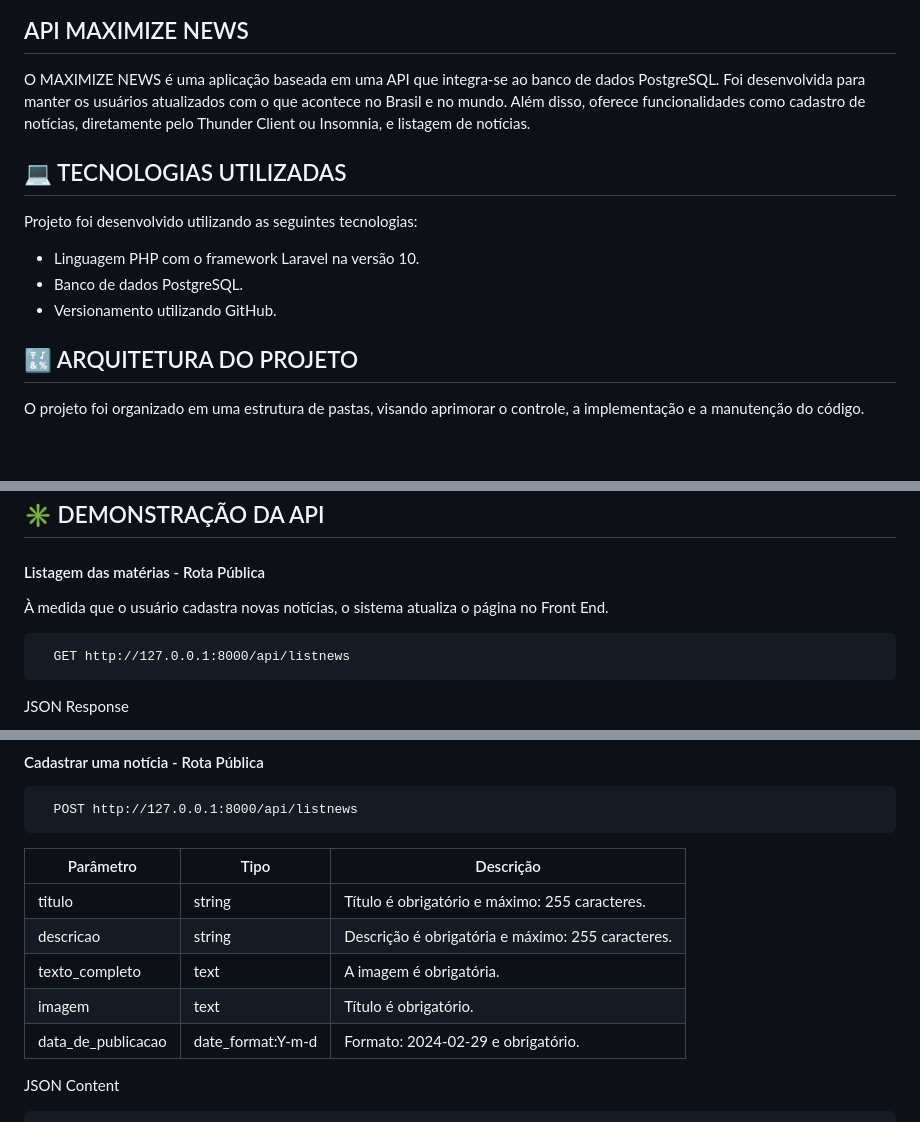
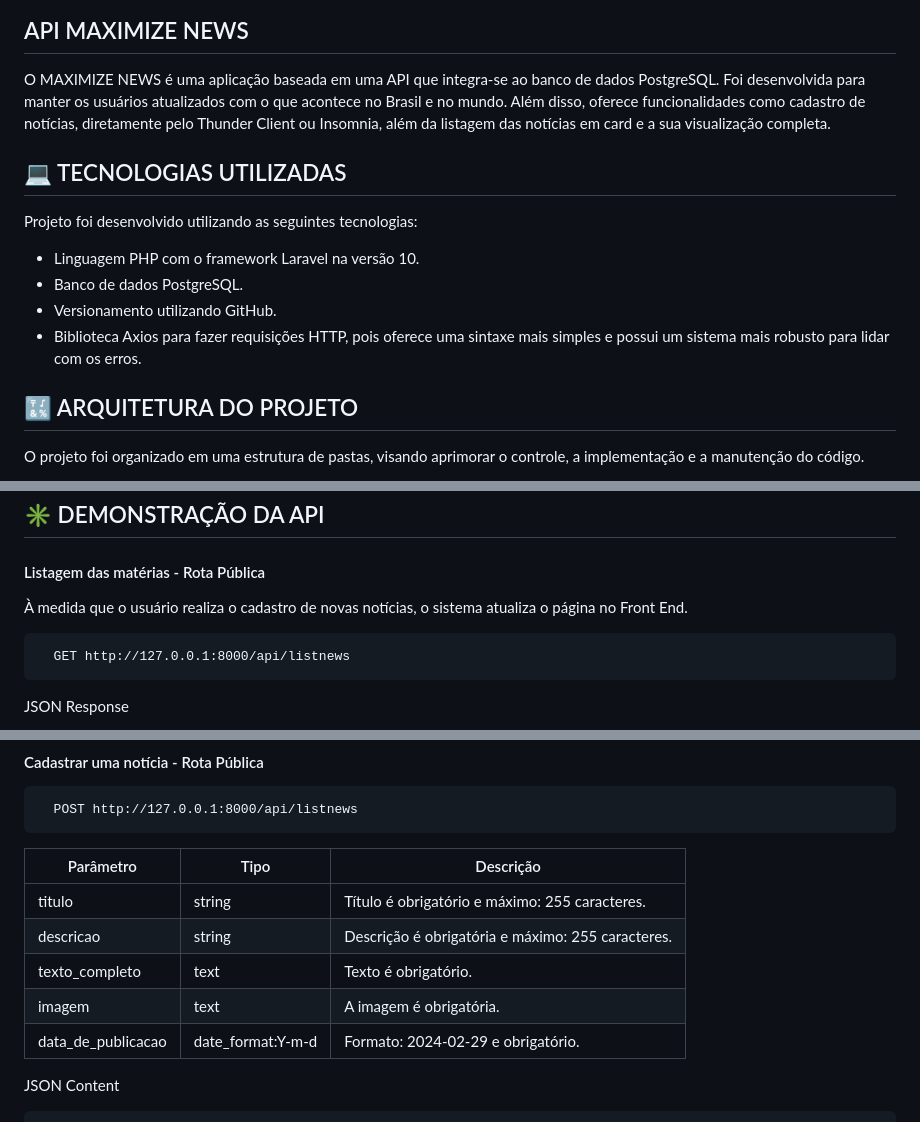
Before and after one commit to EduardoPSRodrigues/Maximize-BackEnd, a Markdown page: README.md, 3 parts joined by grey strips. Drawn GitHub-style; blank space fills up the shorter version.

Commit message:
Atualização do Readme

````diff
--- a/README.md
+++ b/README.md
@@ -4,7 +4,7 @@
 
 ## API MAXIMIZE NEWS
 
-O MAXIMIZE NEWS é uma aplicação baseada em uma API que integra-se ao banco de dados PostgreSQL. Foi desenvolvida para manter os usuários atualizados com o que acontece no Brasil e no mundo. Além disso, oferece funcionalidades como cadastro de notícias, diretamente pelo Thunder Client ou Insomnia, e listagem de notícias.
+O MAXIMIZE NEWS é uma aplicação baseada em uma API que integra-se ao banco de dados PostgreSQL. Foi desenvolvida para manter os usuários atualizados com o que acontece no Brasil e no mundo. Além disso, oferece funcionalidades como cadastro de notícias, diretamente pelo Thunder Client ou Insomnia, além da listagem das notícias em card e a sua visualização completa.
 
 ## 💻 TECNOLOGIAS UTILIZADAS
 
@@ -13,6 +13,7 @@ Projeto foi desenvolvido utilizando as seguintes tecnologias:
 - Linguagem PHP com o framework Laravel na versão 10.
 - Banco de dados PostgreSQL.
 - Versionamento utilizando GitHub.
+- Biblioteca Axios para fazer requisições HTTP, pois oferece uma sintaxe mais simples e possui um sistema mais robusto para lidar com os erros.
 
 ## 🔣 ARQUITETURA DO PROJETO
 
@@ -66,7 +67,7 @@ php artisan migrate
 
 #### Listagem das matérias - Rota Pública
 
-À medida que o usuário cadastra novas notícias, o sistema atualiza o página no Front End.
+À medida que o usuário realiza o cadastro de novas notícias, o sistema atualiza o página no Front End.
 
 ```http
   GET http://127.0.0.1:8000/api/listnews
@@ -129,8 +130,8 @@ JSON Response
 | ---------- | --------- | ---------------------------------- |
 | titulo | string | Título é obrigatório e máximo: 255 caracteres. |
 | descricao | string | Descrição é obrigatória e máximo: 255 caracteres. |
-| texto_completo | text | A imagem é obrigatória.  |
-| imagem | text | Título é obrigatório. |
+| texto_completo | text | Texto é obrigatório.  |
+| imagem | text | A imagem é obrigatória. |
 | data_de_publicacao | date_format:Y-m-d | Formato: 2024-02-29 e obrigatório. |
 
 JSON Content
````
